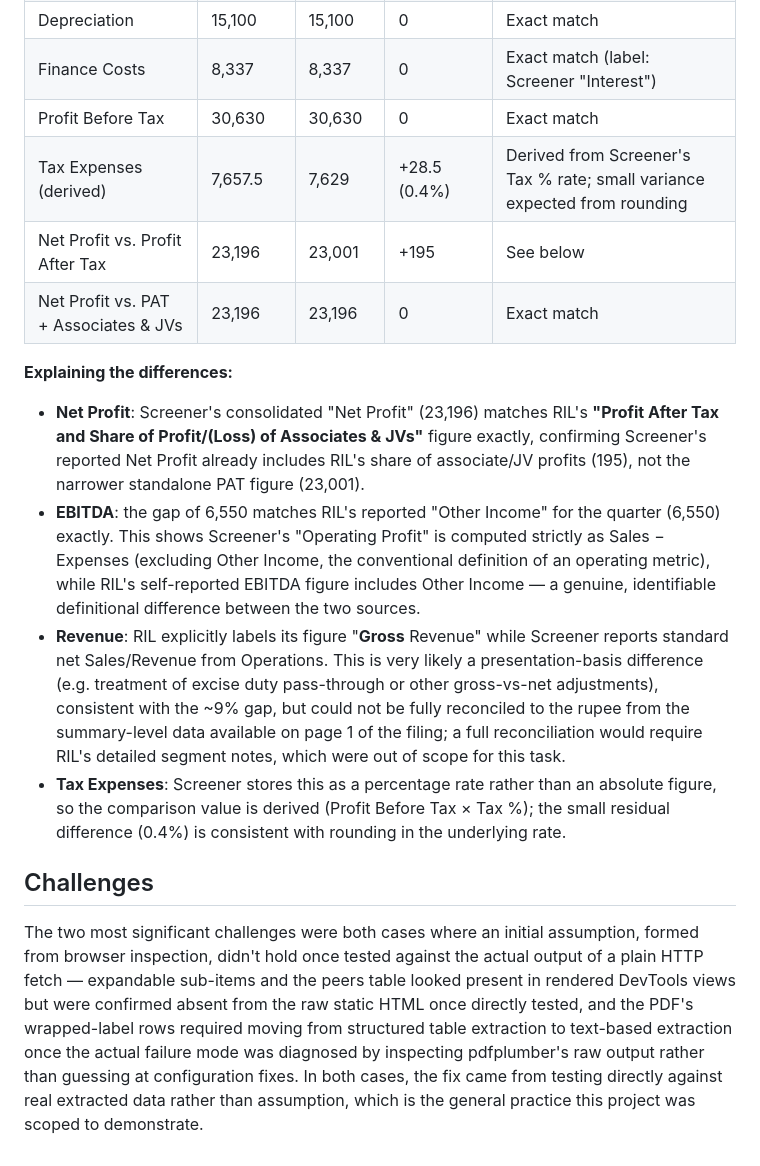
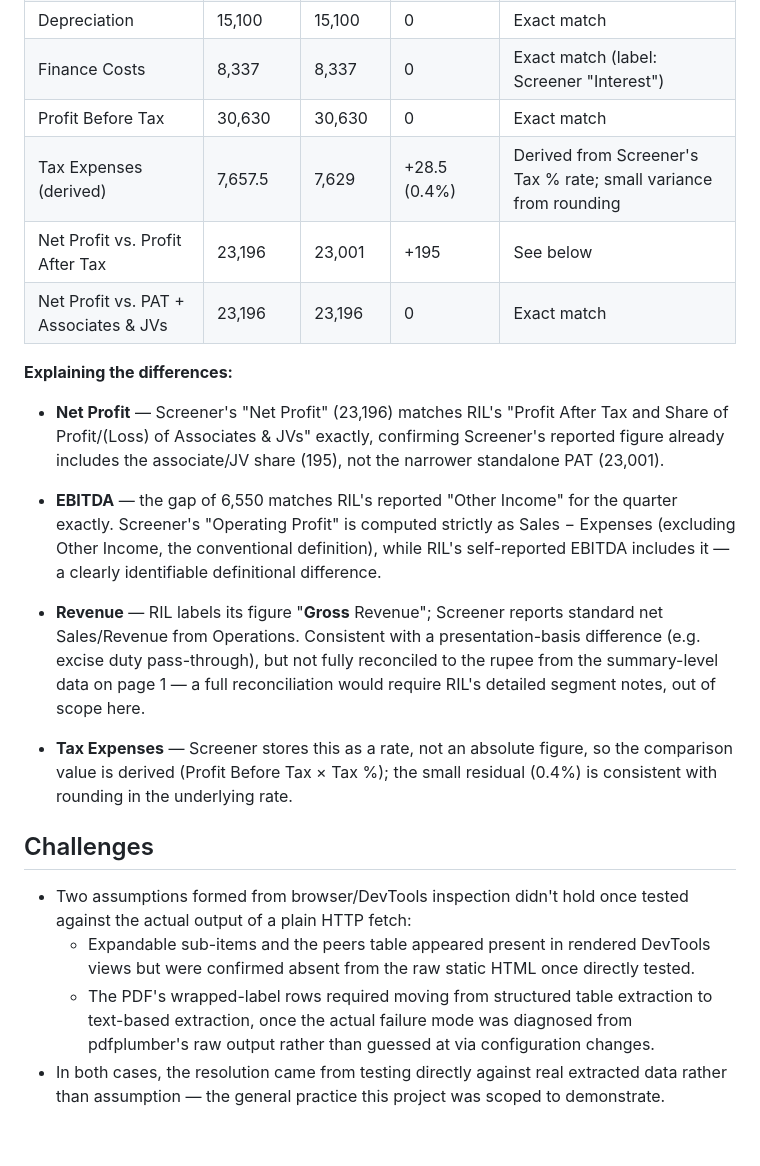
Before and after one commit to kforkandarp/financial-data-pipeline, a Markdown page: technical_note.md, the part around one of its changes. GitHub-like rendering.

```diff
--- a/technical_note.md
+++ b/technical_note.md
@@ -119,42 +84,24 @@ row-label-to-metric mapping in one clearly commented lookup table
 | Depreciation | 15,100 | 15,100 | 0 | Exact match |
 | Finance Costs | 8,337 | 8,337 | 0 | Exact match (label: Screener "Interest") |
 | Profit Before Tax | 30,630 | 30,630 | 0 | Exact match |
-| Tax Expenses (derived) | 7,657.5 | 7,629 | +28.5 (0.4%) | Derived from Screener's Tax % rate; small variance expected from rounding |
+| Tax Expenses (derived) | 7,657.5 | 7,629 | +28.5 (0.4%) | Derived from Screener's Tax % rate; small variance from rounding |
 | Net Profit vs. Profit After Tax | 23,196 | 23,001 | +195 | See below |
 | Net Profit vs. PAT + Associates & JVs | 23,196 | 23,196 | 0 | Exact match |
 
 **Explaining the differences:**
 
-- **Net Profit**: Screener's consolidated "Net Profit" (23,196) matches RIL's
-  **"Profit After Tax and Share of Profit/(Loss) of Associates & JVs"** figure
-  exactly, confirming Screener's reported Net Profit already includes RIL's share of
-  associate/JV profits (195), not the narrower standalone PAT figure (23,001).
-- **EBITDA**: the gap of 6,550 matches RIL's reported "Other Income" for the quarter
-  (6,550) exactly. This shows Screener's "Operating Profit" is computed strictly as
-  Sales − Expenses (excluding Other Income, the conventional definition of an
-  operating metric), while RIL's self-reported EBITDA figure includes Other Income —
-  a genuine, identifiable definitional difference between the two sources.
-- **Revenue**: RIL explicitly labels its figure "**Gross** Revenue" while Screener
-  reports standard net Sales/Revenue from Operations. This is very likely a
-  presentation-basis difference (e.g. treatment of excise duty pass-through or other
-  gross-vs-net adjustments), consistent with the ~9% gap, but could not be fully
-  reconciled to the rupee from the summary-level data available on page 1 of the
-  filing; a full reconciliation would require RIL's detailed segment notes, which
-  were out of scope for this task.
-- **Tax Expenses**: Screener stores this as a percentage rate rather than an
-  absolute figure, so the comparison value is derived (Profit Before Tax × Tax %);
-  the small residual difference (0.4%) is consistent with rounding in the
-  underlying rate.
+- **Net Profit** — Screener's "Net Profit" (23,196) matches RIL's "Profit After Tax and Share of Profit/(Loss) of Associates & JVs" exactly, confirming Screener's reported figure already includes the associate/JV share (195), not the narrower standalone PAT (23,001).
+
+- **EBITDA** — the gap of 6,550 matches RIL's reported "Other Income" for the quarter exactly. Screener's "Operating Profit" is computed strictly as Sales − Expenses (excluding Other Income, the conventional definition), while RIL's self-reported EBITDA includes it — a clearly
+identifiable definitional difference.
+
+- **Revenue** — RIL labels its figure "**Gross** Revenue"; Screener reports standard net Sales/Revenue from Operations. Consistent with a presentation-basis difference (e.g. excise duty pass-through), but not fully reconciled to the rupee from the summary-level data on page 1 — a full reconciliation would require RIL's detailed segment notes, out of scope here.
+
+- **Tax Expenses** — Screener stores this as a rate, not an absolute figure, so the comparison value is derived (Profit Before Tax × Tax %); the small residual (0.4%) is consistent with rounding in the underlying rate.
 
 ## Challenges
 
-The two most significant challenges were both cases where an initial assumption,
-formed from browser inspection, didn't hold once tested against the actual output
-of a plain HTTP fetch — expandable sub-items and the peers table looked present in
-rendered DevTools views but were confirmed absent from the raw static HTML once
-directly tested, and the PDF's wrapped-label rows required moving from structured
-table extraction to text-based extraction once the actual failure mode was
-diagnosed by inspecting pdfplumber's raw output rather than guessing at
-configuration fixes. In both cases, the fix came from testing directly against real
-extracted data rather than assumption, which is the general practice this project
-was scoped to demonstrate.
+- Two assumptions formed from browser/DevTools inspection didn't hold once tested against the actual output of a plain HTTP fetch:
+  - Expandable sub-items and the peers table appeared present in rendered DevTools views but were confirmed absent from the raw static HTML once directly tested.
+  - The PDF's wrapped-label rows required moving from structured table extraction to text-based extraction, once the actual failure mode was diagnosed from pdfplumber's raw output rather than guessed at via configuration changes.
+- In both cases, the resolution came from testing directly against real extracted data rather than assumption — the general practice this project was scoped to demonstrate.
```
Also changed, not shown: other parts of technical_note.md (+45 -80 lines).
